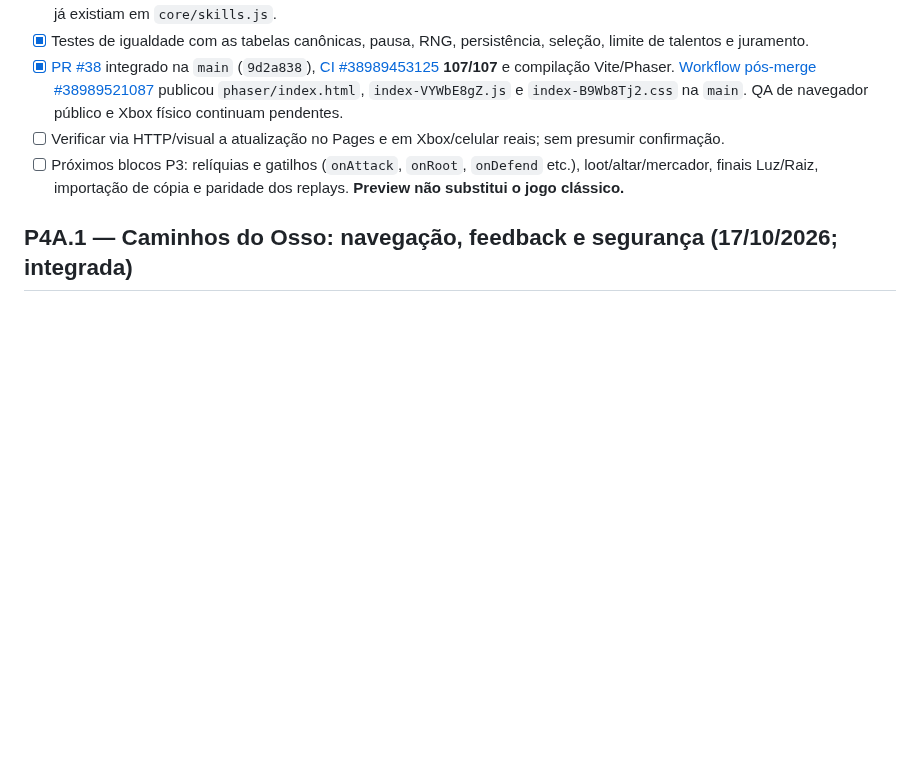
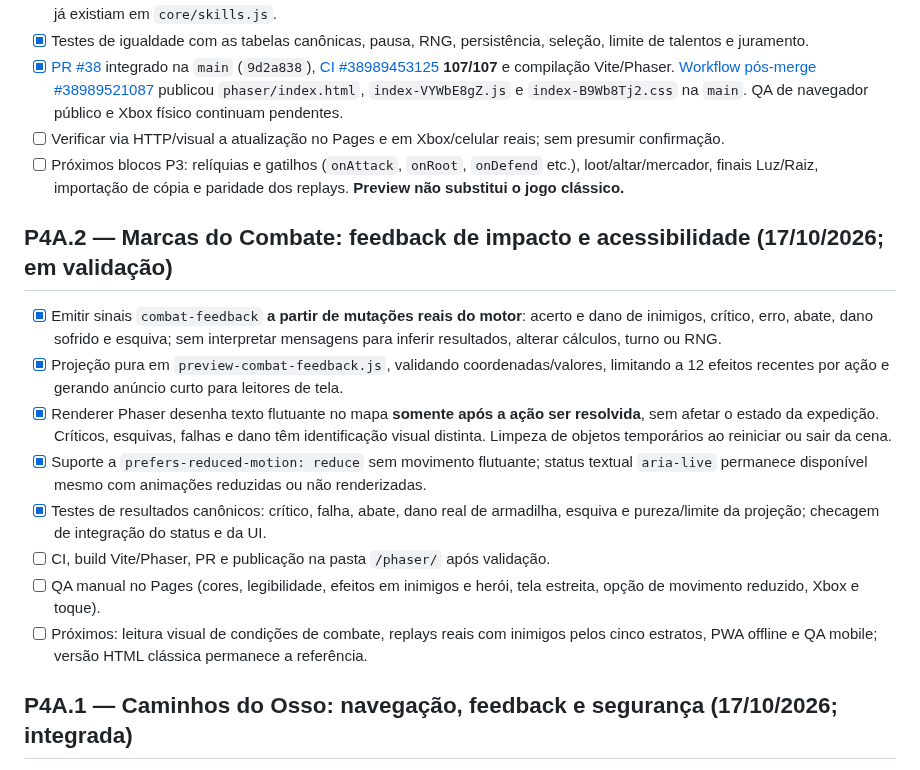
Before and after one commit to pedromaintenance/catacumbas-de-golzdov, a Markdown page: docs/ROADMAP_PHASER.md, the part around the change. GitHub-like rendering; blank space fills up the shorter version.

Commit message:
docs(phaser): acompanhar entrega P4A.2 de feedback visual e critérios de QA

```diff
--- a/docs/ROADMAP_PHASER.md
+++ b/docs/ROADMAP_PHASER.md
@@ -12,6 +12,17 @@
 - [x] [PR #38](https://github.com/pedromaintenance/catacumbas-de-golzdov/pull/38) integrado na `main` (`9d2a838`), [CI #38989453125](https://github.com/pedromaintenance/catacumbas-de-golzdov/actions/runs/38989453125) **107/107** e compilação Vite/Phaser. [Workflow pós-merge #38989521087](https://github.com/pedromaintenance/catacumbas-de-golzdov/actions/runs/38989521087) publicou `phaser/index.html`, `index-VYWbE8gZ.js` e `index-B9Wb8Tj2.css` na `main`. QA de navegador público e Xbox físico continuam pendentes.
 - [ ] Verificar via HTTP/visual a atualização no Pages e em Xbox/celular reais; sem presumir confirmação.
 - [ ] Próximos blocos P3: relíquias e gatilhos (`onAttack`, `onRoot`, `onDefend` etc.), loot/altar/mercador, finais Luz/Raiz, importação de cópia e paridade dos replays. **Preview não substitui o jogo clássico.**
+
+## P4A.2 — Marcas do Combate: feedback de impacto e acessibilidade (17/10/2026; em validação)
+
+- [x] Emitir sinais `combat-feedback` **a partir de mutações reais do motor**: acerto e dano de inimigos, crítico, erro, abate, dano sofrido e esquiva; sem interpretar mensagens para inferir resultados, alterar cálculos, turno ou RNG.
+- [x] Projeção pura em `preview-combat-feedback.js`, validando coordenadas/valores, limitando a 12 efeitos recentes por ação e gerando anúncio curto para leitores de tela.
+- [x] Renderer Phaser desenha texto flutuante no mapa **somente após a ação ser resolvida**, sem afetar o estado da expedição. Críticos, esquivas, falhas e dano têm identificação visual distinta. Limpeza de objetos temporários ao reiniciar ou sair da cena.
+- [x] Suporte a `prefers-reduced-motion: reduce` sem movimento flutuante; status textual `aria-live` permanece disponível mesmo com animações reduzidas ou não renderizadas.
+- [x] Testes de resultados canônicos: crítico, falha, abate, dano real de armadilha, esquiva e pureza/limite da projeção; checagem de integração do status e da UI.
+- [ ] CI, build Vite/Phaser, PR e publicação na pasta `/phaser/` após validação.
+- [ ] QA manual no Pages (cores, legibilidade, efeitos em inimigos e herói, tela estreita, opção de movimento reduzido, Xbox e toque).
+- [ ] Próximos: leitura visual de condições de combate, replays reais com inimigos pelos cinco estratos, PWA offline e QA mobile; versão HTML clássica permanece a referência.
 
 ## P4A.1 — Caminhos do Osso: navegação, feedback e segurança (17/10/2026; integrada)
 
```
